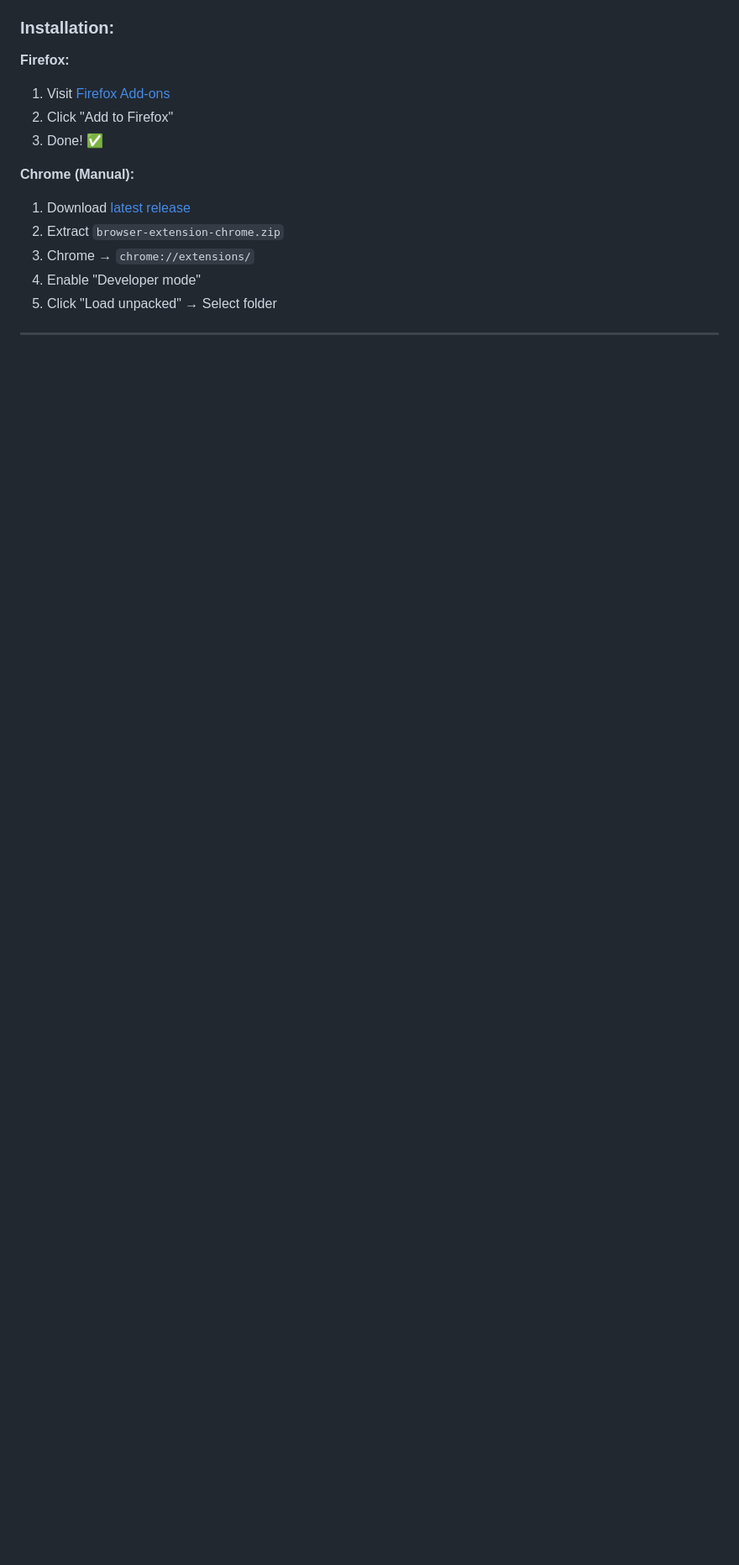
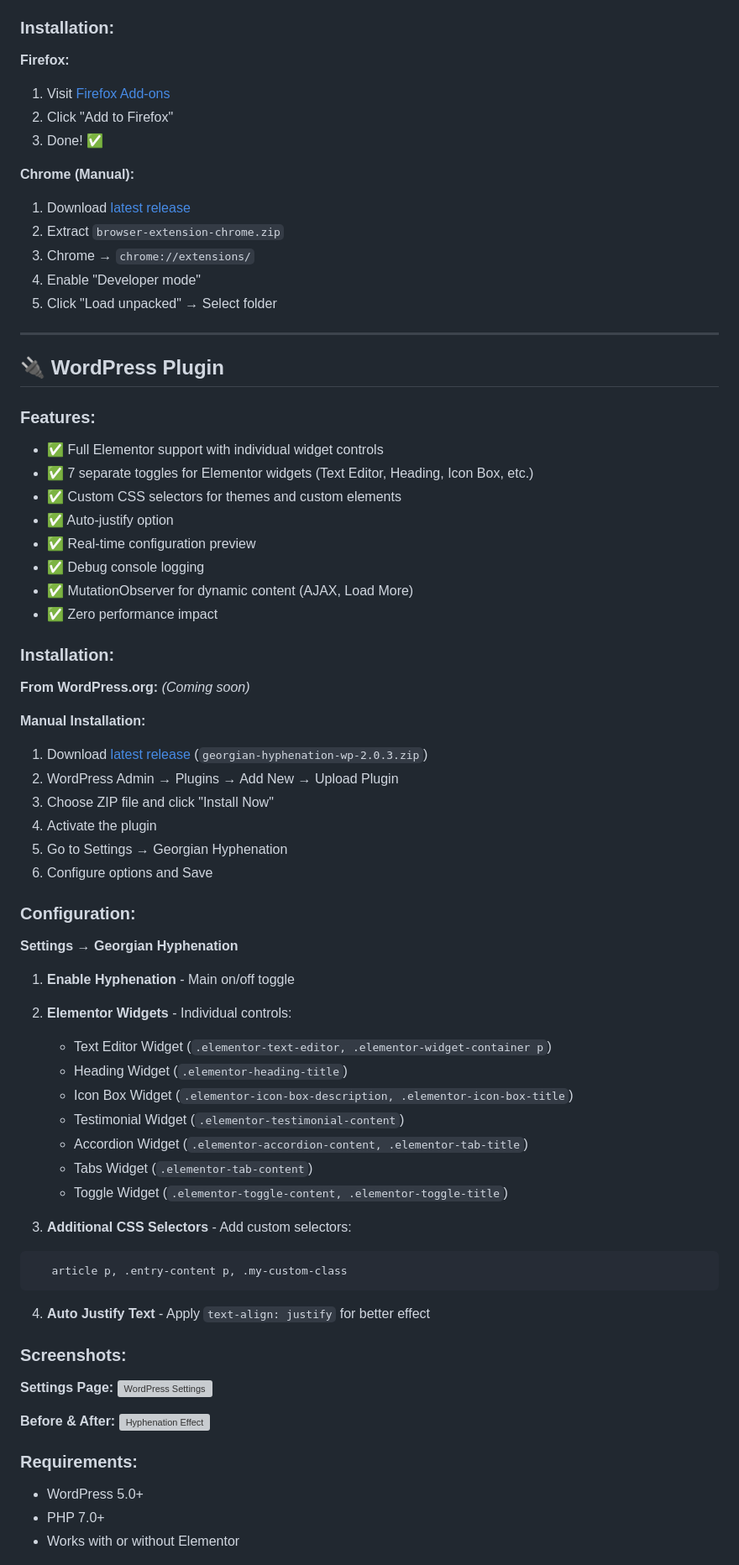
Before and after one commit to guramzhgamadze/georgian-hyphenation, a Markdown page: README.md, the part around one of its changes. Shown at 84% size. Drawn GitHub-style; blank space fills up the shorter version; grey boxes are pictures that could not be loaded.

Commit message:
Add WordPress Plugin section to README

````diff
--- a/README.md
+++ b/README.md
@@ -269,3 +269,62 @@ print(to_hunspell_format('საქართველო'))
 
 ---
 
+## 🔌 WordPress Plugin
+
+### Features:
+- ✅ Full Elementor support with individual widget controls
+- ✅ 7 separate toggles for Elementor widgets (Text Editor, Heading, Icon Box, etc.)
+- ✅ Custom CSS selectors for themes and custom elements
+- ✅ Auto-justify option
+- ✅ Real-time configuration preview
+- ✅ Debug console logging
+- ✅ MutationObserver for dynamic content (AJAX, Load More)
+- ✅ Zero performance impact
+
+### Installation:
+
+**From WordPress.org:** *(Coming soon)*
+
+**Manual Installation:**
+1. Download [latest release](https://github.com/guramzhgamadze/georgian-hyphenation/releases) (`georgian-hyphenation-wp-2.0.3.zip`)
+2. WordPress Admin → Plugins → Add New → Upload Plugin
+3. Choose ZIP file and click "Install Now"
+4. Activate the plugin
+5. Go to Settings → Georgian Hyphenation
+6. Configure options and Save
+
+### Configuration:
+
+**Settings → Georgian Hyphenation**
+
+1. **Enable Hyphenation** - Main on/off toggle
+
+2. **Elementor Widgets** - Individual controls:
+   - Text Editor Widget (`.elementor-text-editor, .elementor-widget-container p`)
+   - Heading Widget (`.elementor-heading-title`)
+   - Icon Box Widget (`.elementor-icon-box-description, .elementor-icon-box-title`)
+   - Testimonial Widget (`.elementor-testimonial-content`)
+   - Accordion Widget (`.elementor-accordion-content, .elementor-tab-title`)
+   - Tabs Widget (`.elementor-tab-content`)
+   - Toggle Widget (`.elementor-toggle-content, .elementor-toggle-title`)
+
+3. **Additional CSS Selectors** - Add custom selectors:
+```
+   article p, .entry-content p, .my-custom-class
+```
+
+4. **Auto Justify Text** - Apply `text-align: justify` for better effect
+
+### Screenshots:
+
+**Settings Page:**
+![WordPress Settings](docs/screenshots/wp-settings.png)
+
+**Before & After:**
+![Hyphenation Effect](docs/screenshots/wp-before-after.png)
+
+### Requirements:
+- WordPress 5.0+
+- PHP 7.0+
+- Works with or without Elementor
+
````
Also changed, not shown: other parts of README.md (+23 -3 lines).
